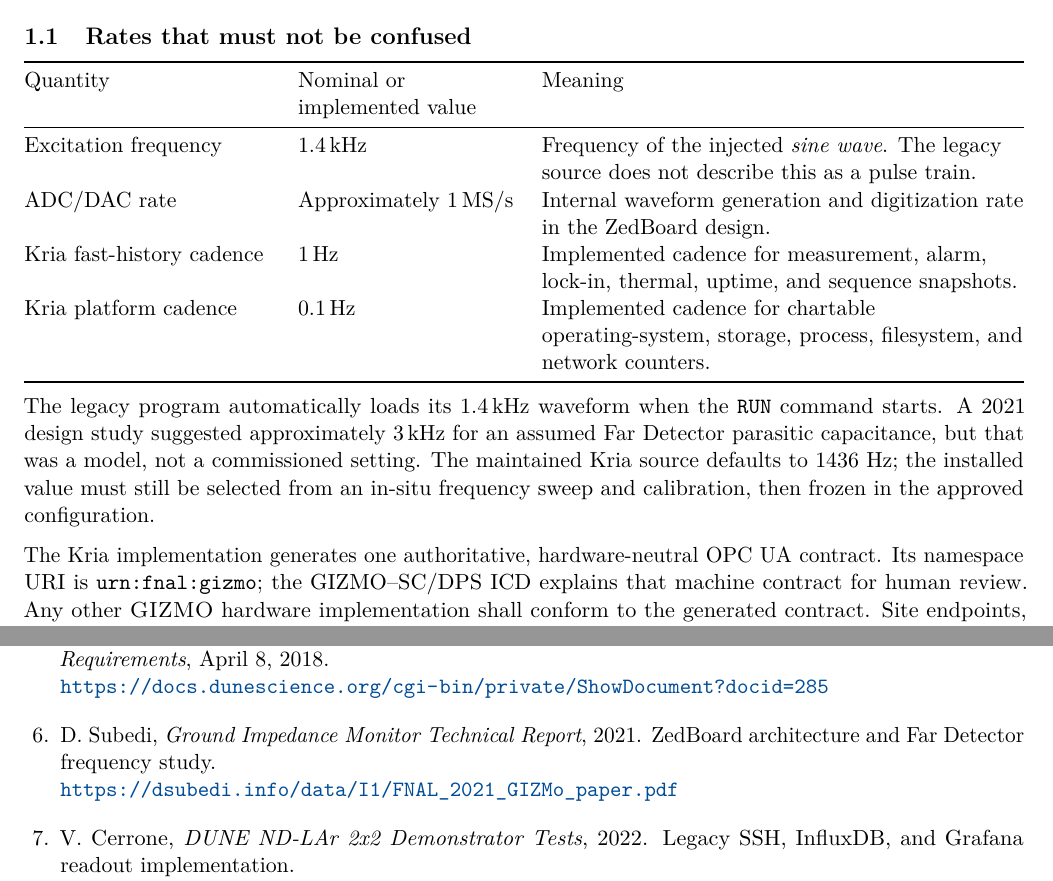
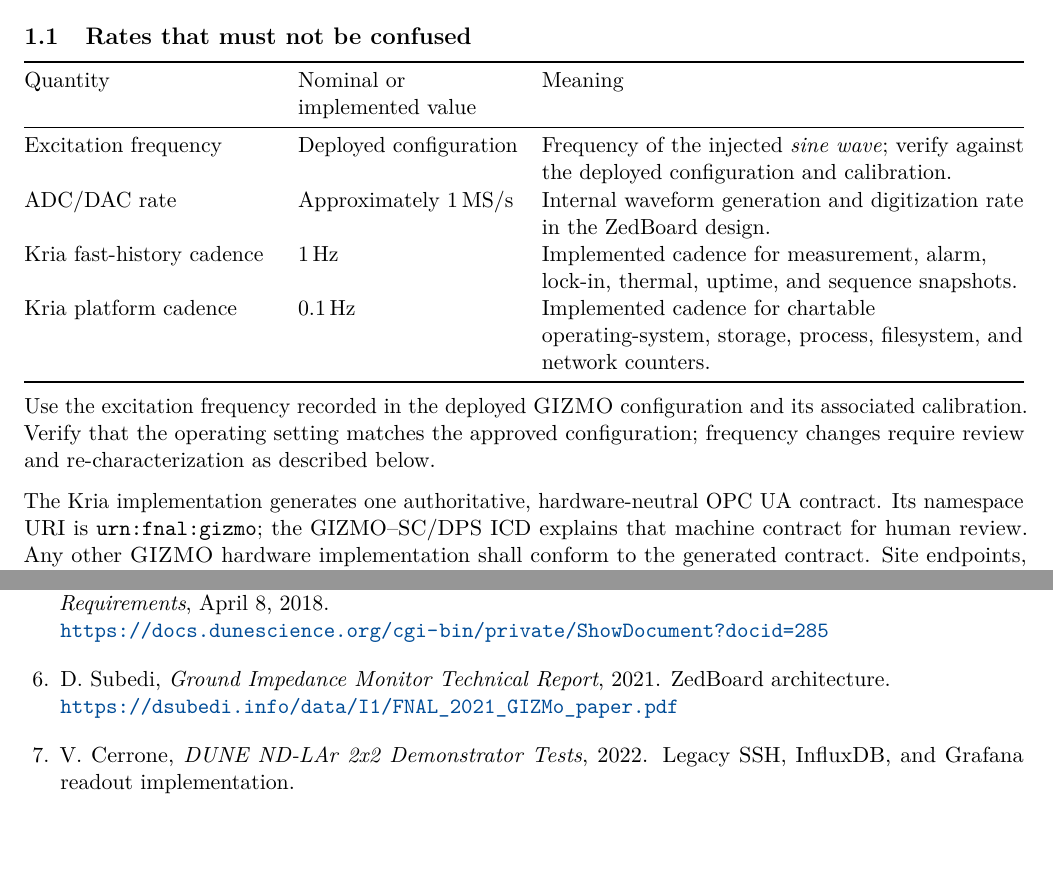
Before and after one commit to marroyav/gizmo-icd, a LaTeX document (guides/ground-reference-monitoring/GIZMO_Ground_Reference_Impedance_Monitoring.tex): two parts of pages 3 and 18 of 18, joined at a grey line, cut so that both start at the same text, the shorter picture padded with empty space. Compiled offline with pdfLaTeX.

Commit message:
Use deployed GIZMO frequency and remove 3 kHz study commentary

```diff
--- a/guides/ground-reference-monitoring/GIZMO_Ground_Reference_Impedance_Monitoring.tex
+++ b/guides/ground-reference-monitoring/GIZMO_Ground_Reference_Impedance_Monitoring.tex
@@ -120,14 +120,14 @@ The Far Detector needs two electrical reference systems that serve different pur
 \toprule
 Quantity & Nominal or implemented value & Meaning \\
 \midrule
-Excitation frequency & $1.4\,\mathrm{kHz}$ & Frequency of the injected \emph{sine wave}. The legacy source does not describe this as a pulse train. \\
+Excitation frequency & Deployed configuration & Frequency of the injected \emph{sine wave}; verify against the deployed configuration and calibration. \\
 ADC/DAC rate & Approximately $1\,\mathrm{MS/s}$ & Internal waveform generation and digitization rate in the ZedBoard design. \\
 Kria fast-history cadence & $1\,\mathrm{Hz}$ & Implemented cadence for measurement, alarm, lock-in, thermal, uptime, and sequence snapshots. \\
 Kria platform cadence & $0.1\,\mathrm{Hz}$ & Implemented cadence for chartable operating-system, storage, process, filesystem, and network counters. \\
 \bottomrule
 \end{tabularx}
 
-The legacy program automatically loads its $1.4\,\mathrm{kHz}$ waveform when the \texttt{RUN} command starts. A 2021 design study suggested approximately $3\,\mathrm{kHz}$ for an assumed Far Detector parasitic capacitance, but that was a model, not a commissioned setting. The maintained Kria source defaults to 1436~Hz; the installed value must still be selected from an in-situ frequency sweep and calibration, then frozen in the approved configuration.
+Use the excitation frequency recorded in the deployed \GIZMO{} configuration and its associated calibration. Verify that the operating setting matches the approved configuration; frequency changes require review and re-characterization as described below.
 
 The Kria implementation generates one authoritative, hardware-neutral OPC~UA
 contract. Its namespace URI is \nolinkurl{urn:fnal:gizmo}; the GIZMO--SC/DPS
@@ -683,7 +683,7 @@ Open issues and handoff & \\
   \item DUNE-doc-285-v11, \emph{DUNE Grounding Plan}; file \emph{LBNF/DUNE Far Site Detector Grounding System Requirements}, April 8, 2018.\\
   \url{https://docs.dunescience.org/cgi-bin/private/ShowDocument?docid=285}
 
-  \item D. Subedi, \emph{Ground Impedance Monitor Technical Report}, 2021. ZedBoard architecture and Far Detector frequency study.\\
+  \item D. Subedi, \emph{Ground Impedance Monitor Technical Report}, 2021. ZedBoard architecture.\\
   \url{https://dsubedi.info/data/I1/FNAL_2021_GIZMo_paper.pdf}
 
   \item V. Cerrone, \emph{DUNE ND-LAr 2x2 Demonstrator Tests}, 2022. Legacy SSH, InfluxDB, and Grafana readout implementation.\\
```
Also changed, not shown: guides/ground-reference-monitoring/GIZMO_Ground_Reference_Impedance_Monitoring_Concise.tex (+1 -1 lines), guides/ground-reference-monitoring/GIZMO_Ground_Reference_Impedance_Monitoring.pdf, guides/ground-reference-monitoring/GIZMO_Ground_Reference_Impedance_Monitoring_Concise.pdf, 1 other file.
